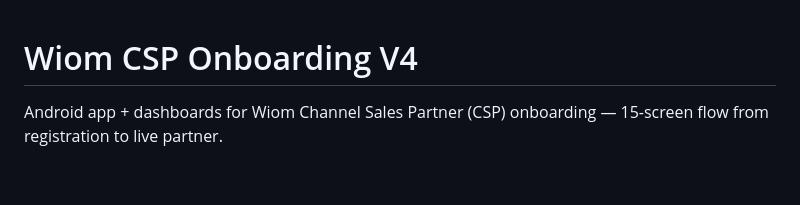
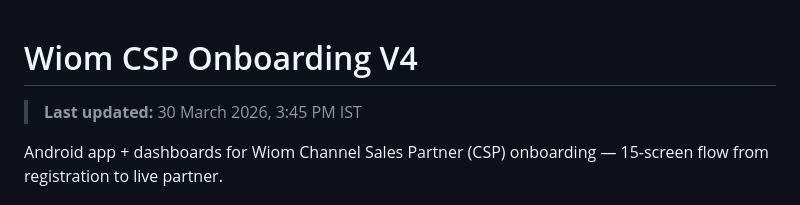
Before and after one commit to vikashPD/CSP-Onboarding-V4, a Markdown page: README.md, the part around the change. GitHub-like rendering; blank space fills up the shorter version.

Commit message:
Update with latest build — 30 March 2026
- All audit fixes applied (dead CTAs, Hindi strings, UI alignment)
- Code split: 26 focused files (1 screen per file, 10 component files)
- 85+ Hindi strings updated to natural Hinglish
- 17 dead CTAs wired with proper actions
- Step counters standardized across all phases
- Timestamp added to README

Co-Authored-By: Claude Opus 4.6 (1M context) <noreply@anthropic.com>

```diff
--- a/README.md
+++ b/README.md
@@ -1,4 +1,6 @@
 # Wiom CSP Onboarding V4
+
+> **Last updated:** 30 March 2026, 3:45 PM IST
 
 Android app + dashboards for Wiom Channel Sales Partner (CSP) onboarding — 15-screen flow from registration to live partner.
 
```
